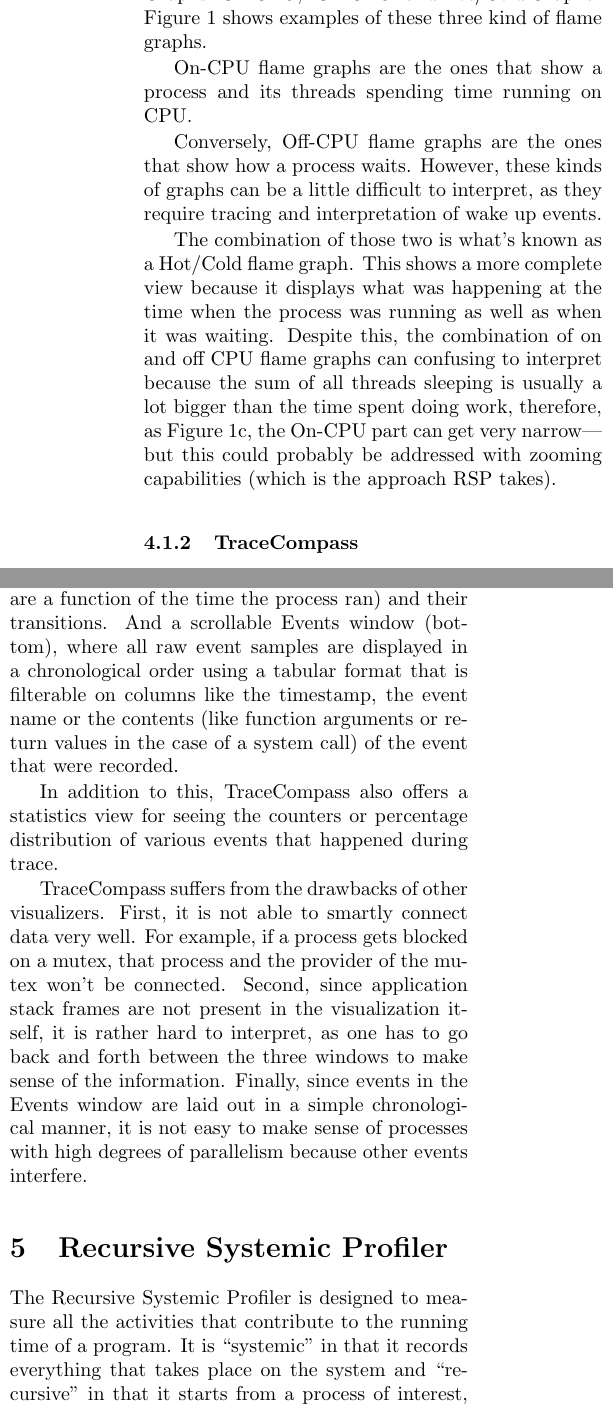
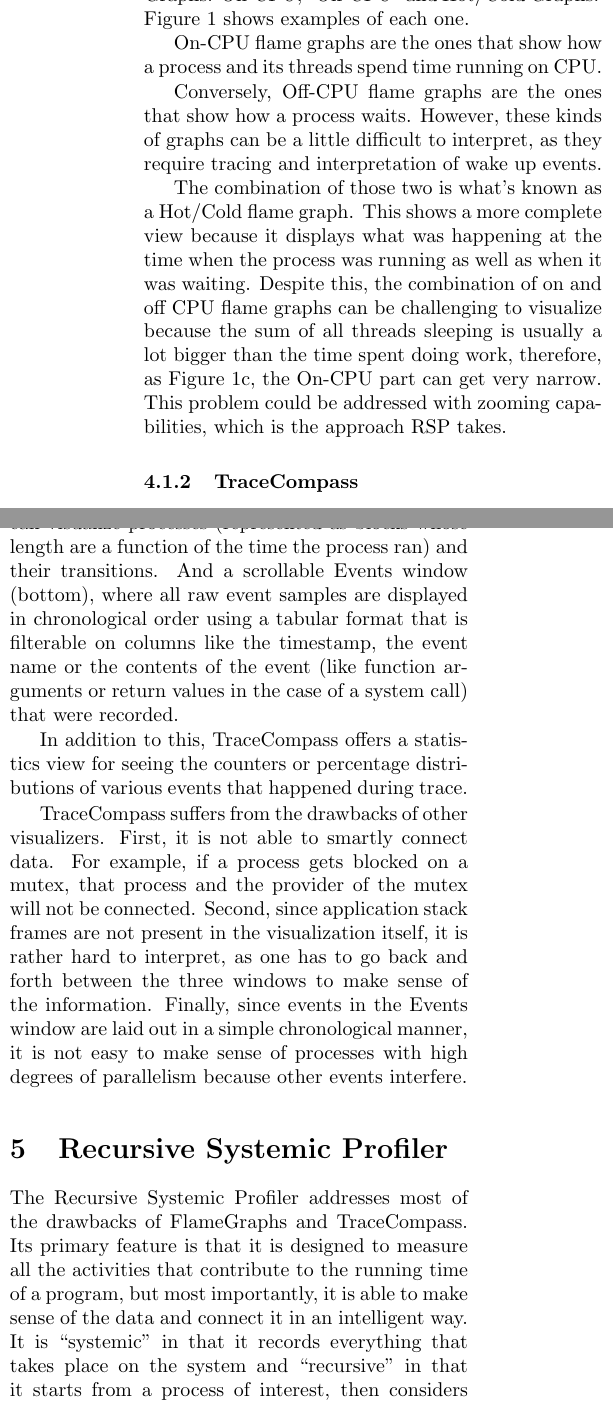
Before and after one commit to dspeyer/profiling, a LaTeX paper (final.tex): two parts of the columns of page 4 of 14, joined at a grey line, cut at the place of the change. Compiled offline with pdfLaTeX.

Commit message:
Fix typos on data visualizers and add transition to RSP

```diff
--- a/final.tex
+++ b/final.tex
@@ -288,9 +288,9 @@
 
 We drew our attention to three kinds of Flame Graphs: On-CPU\cite{oncpu},
 Off-CPU\cite{offcpu} and Hot/Cold Graphs\cite{hotcold}.
-Figure~\ref{fig:flamegraph} shows examples of these three kind of flame graphs.
+Figure~\ref{fig:flamegraph} shows examples of each one.
 
-On-CPU flame graphs are the ones that show a process and its threads spending
+On-CPU flame graphs are the ones that show how a process and its threads spend
 time running on CPU.
 
 Conversely, Off-CPU flame graphs are the ones that show how a process waits.
@@ -300,11 +300,11 @@
 The combination of those two is what's known as a Hot/Cold flame graph. This
 shows a more complete view because it displays what was happening at the time
 when the process was running as well as when it was waiting. Despite this, the
-combination of on and off CPU flame graphs can confusing to interpret because
+combination of on and off CPU flame graphs can be challenging to visualize because
 the sum of all threads sleeping is usually a lot bigger than the time spent
 doing work, therefore, as Figure~\ref{fig:1c}, the On-CPU part can get very
-narrow---but this could probably be addressed with zooming capabilities (which
-is the approach RSP takes).
+narrow. This problem could be addressed with zooming capabilities, which
+is the approach RSP takes.
 
 \subsubsection{TraceCompass}
 
@@ -329,17 +329,17 @@
 Visualization window (top right), which is attached to the Control Flow window
 and where one can visualize processes (represented as blocks whose length are a
 function of the time the process ran) and their transitions. And a scrollable
-Events window (bottom), where all raw event samples are displayed in a
+Events window (bottom), where all raw event samples are displayed in
 chronological order using a tabular format that is filterable on columns like
-the timestamp, the event name or the contents (like function arguments or
-return values in the case of a system call) of the event that were recorded.
+the timestamp, the event name or the contents of the event (like function
+arguments or return values in the case of a system call) that were recorded.
 
-In addition to this, TraceCompass also offers a statistics view for seeing the
-counters or percentage distribution of various events that happened during trace.
+In addition to this, TraceCompass offers a statistics view for seeing the
+counters or percentage distributions of various events that happened during trace.
 
 TraceCompass suffers from the drawbacks of other visualizers. First, it is not
-able to smartly connect data very well. For example, if a process gets blocked
-on a mutex, that process and the provider of the mutex won’t be connected.
+able to smartly connect data. For example, if a process gets blocked
+on a mutex, that process and the provider of the mutex will not be connected.
 Second, since application stack frames are not present in the visualization
 itself, it is rather hard to interpret, as one has to go back and forth between
 the three windows to make sense of the information. Finally, since events in
@@ -349,9 +349,21 @@
 
 \section{Recursive Systemic Profiler}
 
-The Recursive Systemic Profiler is designed to measure all the activities that contribute to the running time of a program.  It is ``systemic'' in that it records everything that takes place on the system and ``recursive'' in that it starts from a process of interest, then considers processes that was waiting for, and processes those were waiting for, and so on.
+The Recursive Systemic Profiler addresses most of the drawbacks of FlameGraphs
+and TraceCompass. Its primary feature is that it is designed to measure all the
+activities that contribute to the running time of a program, but most
+importantly, it is able to make sense of the data and connect it in an
+intelligent way. It is ``systemic'' in that it records everything that takes
+place on the system and ``recursive'' in that it starts from a process of
+interest, then considers processes that was waiting for, and processes those
+were waiting for, and so on.
 
-The building blocks the profiler works with are runs, sleeps, links and samples.  A run is a contiguous block of time during which a process is running.  A sleep is a similar block in which the process is not running.  A link marks one run causing another.  And a sample is taken by the sampling profiler.  Each sample is part of a run, but very short runs may not have any samples.
+The building blocks the profiler works with are runs, sleeps, links and
+samples.  A run is a contiguous block of time during which a process is
+running.  A sleep is a similar block in which the process is not running.  A
+link marks one run causing another.  And a sample is taken by the sampling
+profiler.  Each sample is part of a run, but very short runs may not have any
+samples.
 
 \subsection{Pseudo-stacks and Control Paths}
 
```
Also changed, not shown: final.tex (10 more changed lines).
